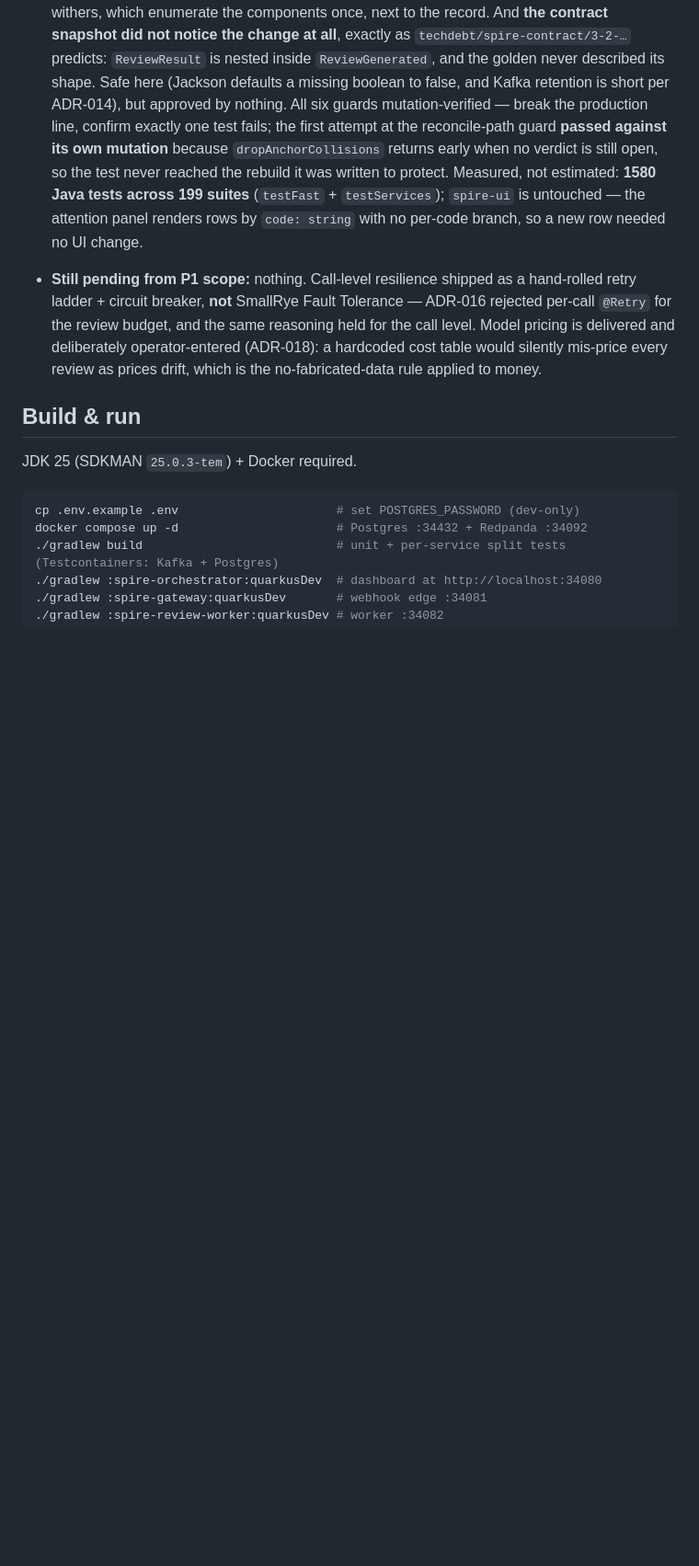
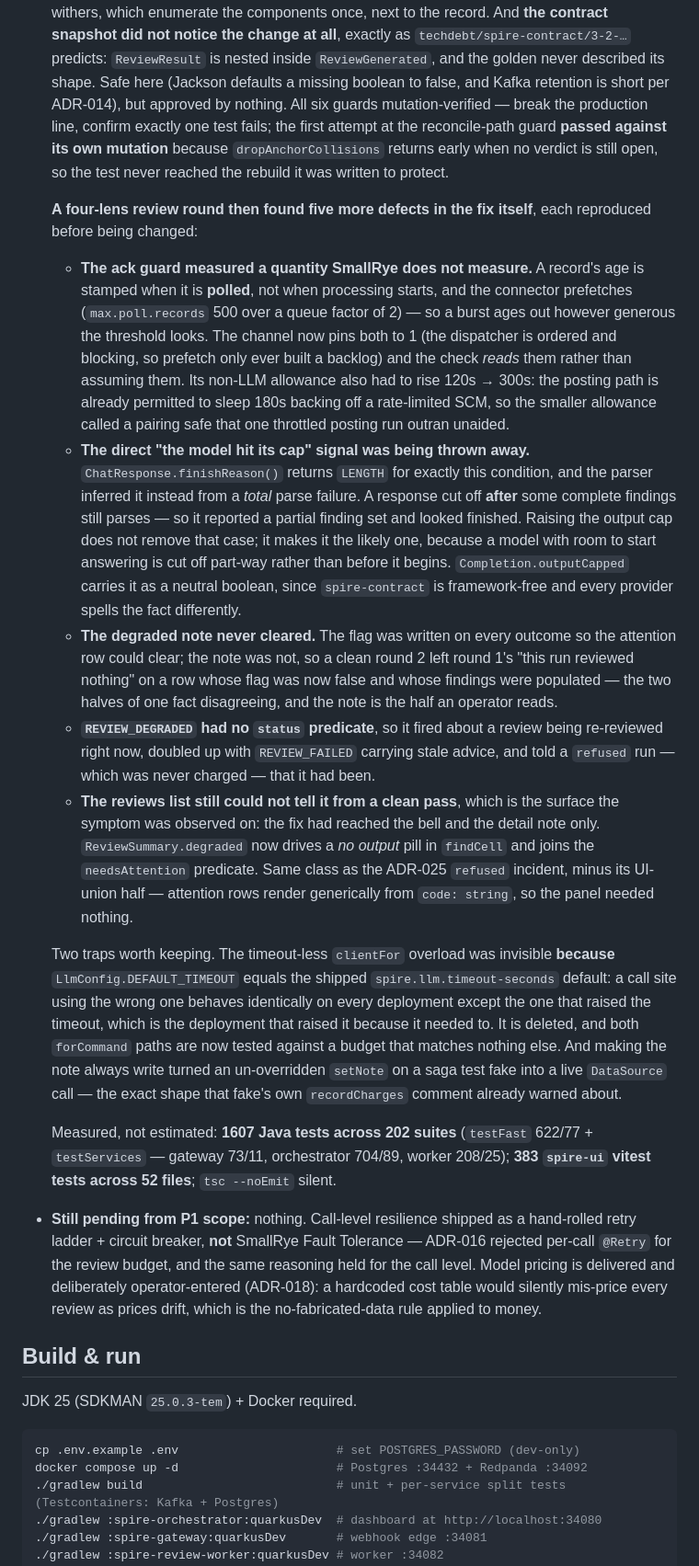
Before and after one commit to artyomsv/code-spire, a Markdown page: CLAUDE.md, the part around the change. Shown at 92% size. Drawn GitHub-style; blank space fills up the shorter version.

```diff
--- a/CLAUDE.md
+++ b/CLAUDE.md
@@ -928,9 +928,48 @@ The design is fully specified in `docs/` — **treat those files as the source o
   first attempt at the reconcile-path guard **passed against its own mutation** because
   `dropAnchorCollisions` returns early when no verdict is still open, so the test never reached the
   rebuild it was written to protect.
-  Measured, not estimated: **1580 Java tests across 199 suites** (`testFast` + `testServices`);
-  `spire-ui` is untouched — the attention panel renders rows by `code: string` with no per-code
-  branch, so a new row needed no UI change.
+
+  **A four-lens review round then found five more defects in the fix itself**, each reproduced
+  before being changed:
+  - **The ack guard measured a quantity SmallRye does not measure.** A record's age is stamped when
+    it is **polled**, not when processing starts, and the connector prefetches (`max.poll.records`
+    500 over a queue factor of 2) — so a burst ages out however generous the threshold looks. The
+    channel now pins both to 1 (the dispatcher is ordered and blocking, so prefetch only ever built
+    a backlog) and the check *reads* them rather than assuming them. Its non-LLM allowance also had
+    to rise 120s → 300s: the posting path is already permitted to sleep 180s backing off a
+    rate-limited SCM, so the smaller allowance called a pairing safe that one throttled posting run
+    outran unaided.
+  - **The direct "the model hit its cap" signal was being thrown away.** `ChatResponse.finishReason()`
+    returns `LENGTH` for exactly this condition, and the parser inferred it instead from a *total*
+    parse failure. A response cut off **after** some complete findings still parses — so it reported
+    a partial finding set and looked finished. Raising the output cap does not remove that case; it
+    makes it the likely one, because a model with room to start answering is cut off part-way rather
+    than before it begins. `Completion.outputCapped` carries it as a neutral boolean, since
+    `spire-contract` is framework-free and every provider spells the fact differently.
+  - **The degraded note never cleared.** The flag was written on every outcome so the attention row
+    could clear; the note was not, so a clean round 2 left round 1's "this run reviewed nothing" on a
+    row whose flag was now false and whose findings were populated — the two halves of one fact
+    disagreeing, and the note is the half an operator reads.
+  - **`REVIEW_DEGRADED` had no `status` predicate**, so it fired about a review being re-reviewed
+    right now, doubled up with `REVIEW_FAILED` carrying stale advice, and told a `refused` run — which
+    was never charged — that it had been.
+  - **The reviews list still could not tell it from a clean pass**, which is the surface the symptom
+    was observed on: the fix had reached the bell and the detail note only. `ReviewSummary.degraded`
+    now drives a *no output* pill in `findCell` and joins the `needsAttention` predicate. Same class
+    as the ADR-025 `refused` incident, minus its UI-union half — attention rows render generically
+    from `code: string`, so the panel needed nothing.
+
+  Two traps worth keeping. The timeout-less `clientFor` overload was invisible **because**
+  `LlmConfig.DEFAULT_TIMEOUT` equals the shipped `spire.llm.timeout-seconds` default: a call site
+  using the wrong one behaves identically on every deployment except the one that raised the timeout,
+  which is the deployment that raised it because it needed to. It is deleted, and both `forCommand`
+  paths are now tested against a budget that matches nothing else. And making the note always write
+  turned an un-overridden `setNote` on a saga test fake into a live `DataSource` call — the exact
+  shape that fake's own `recordCharges` comment already warned about.
+
+  Measured, not estimated: **1607 Java tests across 202 suites** (`testFast` 622/77 + `testServices`
+  — gateway 73/11, orchestrator 704/89, worker 208/25); **383 `spire-ui` vitest tests across 52
+  files**; `tsc --noEmit` silent.
 - **Still pending from P1 scope:** nothing. Call-level resilience shipped as a hand-rolled retry
   ladder + circuit breaker, **not** SmallRye Fault Tolerance — ADR-016 rejected per-call `@Retry` for
   the review budget, and the same reasoning held for the call level. Model pricing is delivered and
```
Also changed, not shown: docs/DECISIONS.md (+8 -0 lines).
